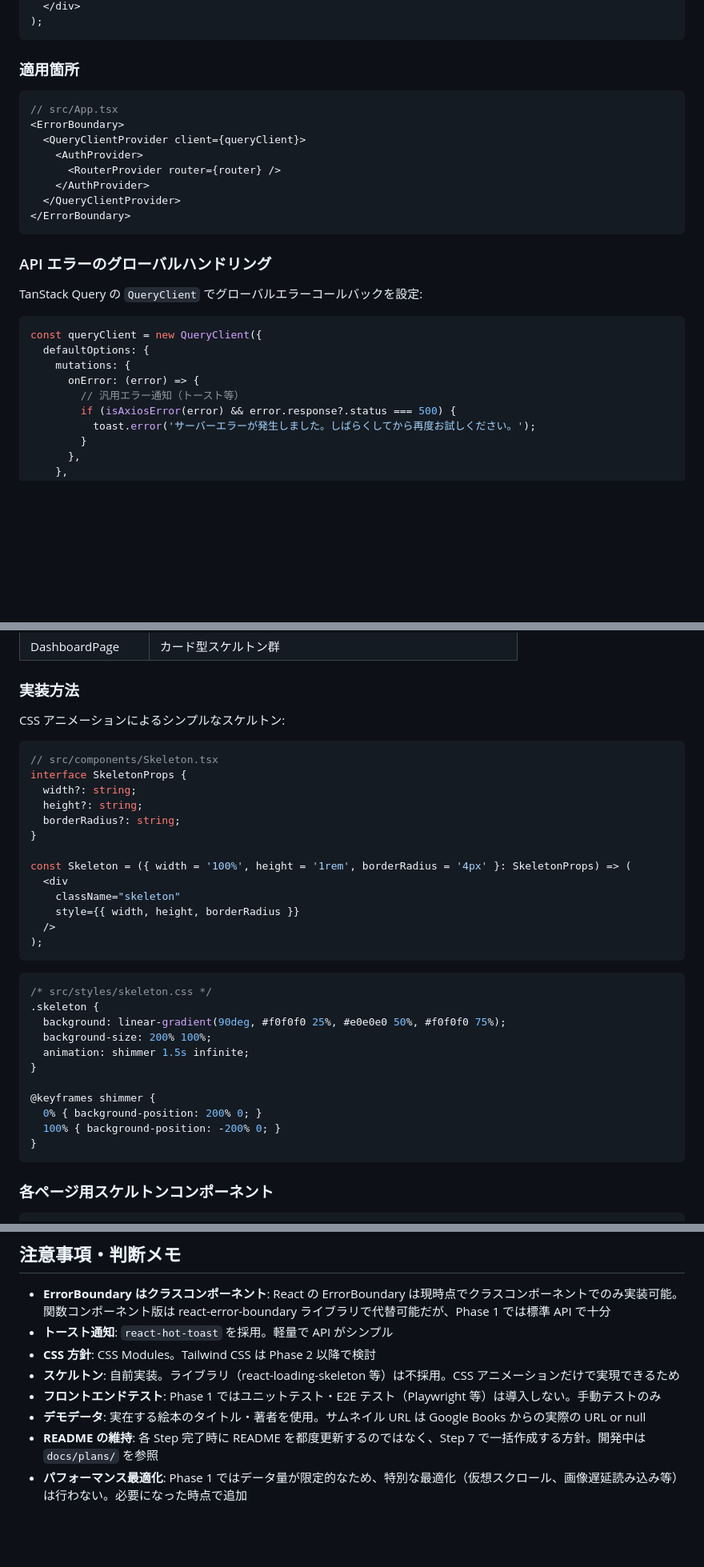
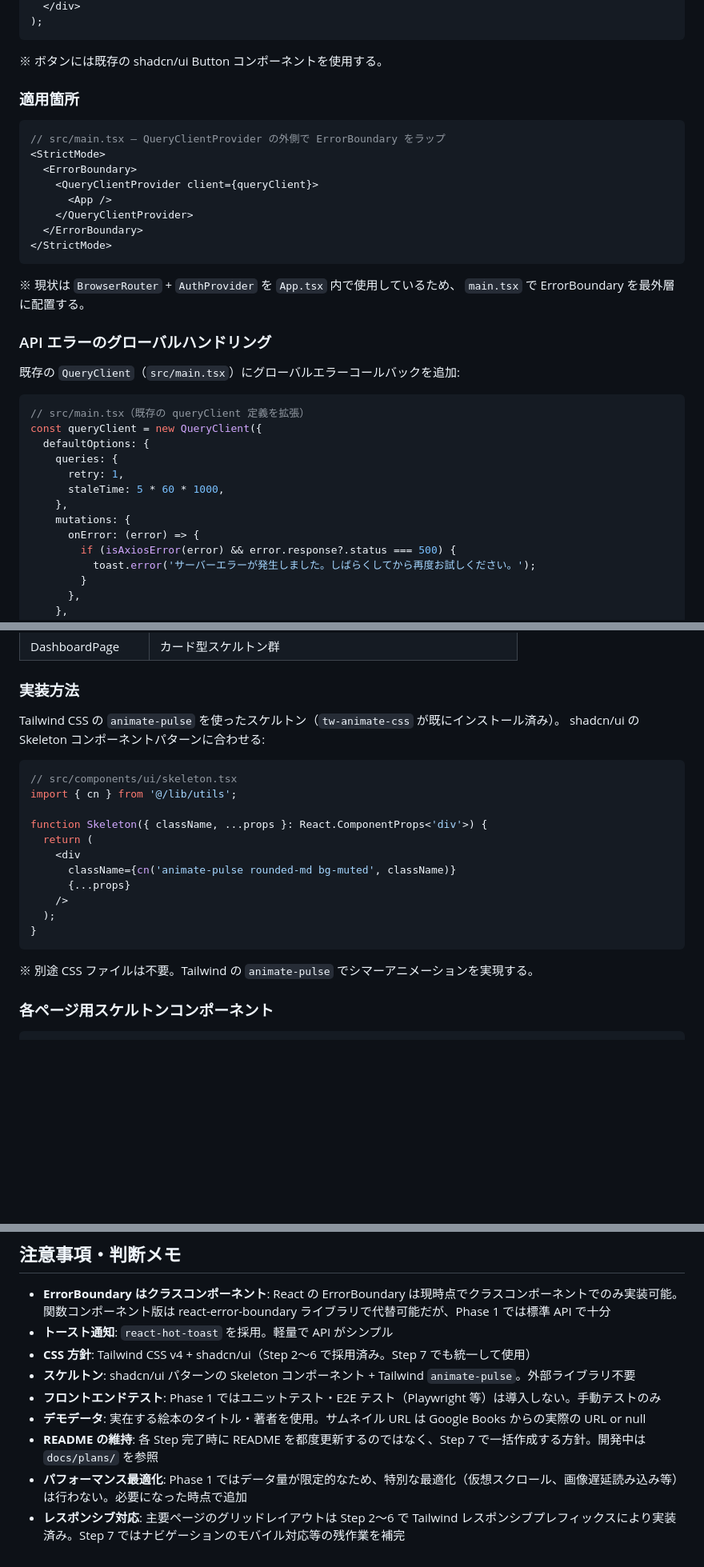
Before and after one commit to ryamate/picture-book-log-web-app, a Markdown page: docs/plans/step7-finishing.md, 3 parts joined by grey strips. Shown at 80% size. Rendered like a GitHub page; blank space fills up the shorter version.

````diff
--- a/docs/plans/step7-finishing.md
+++ b/docs/plans/step7-finishing.md
@@ -71,29 +73,38 @@ const ErrorFallback = ({ onRetry }: { onRetry: () => void }) => (
 );
 ```
 
+※ ボタンには既存の shadcn/ui Button コンポーネントを使用する。
+
 ### 適用箇所
 
 ```typescript
-// src/App.tsx
-<ErrorBoundary>
-  <QueryClientProvider client={queryClient}>
-    <AuthProvider>
-      <RouterProvider router={router} />
-    </AuthProvider>
-  </QueryClientProvider>
-</ErrorBoundary>
+// src/main.tsx — QueryClientProvider の外側で ErrorBoundary をラップ
+<StrictMode>
+  <ErrorBoundary>
+    <QueryClientProvider client={queryClient}>
+      <App />
+    </QueryClientProvider>
+  </ErrorBoundary>
+</StrictMode>
 ```
+
+※ 現状は `BrowserRouter` + `AuthProvider` を `App.tsx` 内で使用しているため、
+`main.tsx` で ErrorBoundary を最外層に配置する。
 
 ### API エラーのグローバルハンドリング
 
-TanStack Query の `QueryClient` でグローバルエラーコールバックを設定:
+既存の `QueryClient`（`src/main.tsx`）にグローバルエラーコールバックを追加:
 
 ```typescript
+// src/main.tsx（既存の queryClient 定義を拡張）
 const queryClient = new QueryClient({
   defaultOptions: {
+    queries: {
+      retry: 1,
+      staleTime: 5 * 60 * 1000,
+    },
     mutations: {
       onError: (error) => {
-        // 汎用エラー通知（トースト等）
         if (isAxiosError(error) && error.response?.status === 500) {
           toast.error('サーバーエラーが発生しました。しばらくしてから再度お試しください。');
         }
@@ -143,37 +154,24 @@ docker compose exec frontend npm install react-hot-toast
 
 ### 実装方法
 
-CSS アニメーションによるシンプルなスケルトン:
+Tailwind CSS の `animate-pulse` を使ったスケルトン（`tw-animate-css` が既にインストール済み）。
+shadcn/ui の Skeleton コンポーネントパターンに合わせる:
 
 ```typescript
-// src/components/Skeleton.tsx
-interface SkeletonProps {
-  width?: string;
-  height?: string;
-  borderRadius?: string;
+// src/components/ui/skeleton.tsx
+import { cn } from '@/lib/utils';
+
+function Skeleton({ className, ...props }: React.ComponentProps<'div'>) {
+  return (
+    <div
+      className={cn('animate-pulse rounded-md bg-muted', className)}
+      {...props}
+    />
+  );
 }
-
-const Skeleton = ({ width = '100%', height = '1rem', borderRadius = '4px' }: SkeletonProps) => (
-  <div
-    className="skeleton"
-    style={{ width, height, borderRadius }}
-  />
-);
 ```
 
-```css
-/* src/styles/skeleton.css */
-.skeleton {
-  background: linear-gradient(90deg, #f0f0f0 25%, #e0e0e0 50%, #f0f0f0 75%);
-  background-size: 200% 100%;
-  animation: shimmer 1.5s infinite;
-}
-
-@keyframes shimmer {
-  0% { background-position: 200% 0; }
-  100% { background-position: -200% 0; }
-}
-```
+※ 別途 CSS ファイルは不要。Tailwind の `animate-pulse` でシマーアニメーションを実現する。
 
 ### 各ページ用スケルトンコンポーネント
 
@@ -612,9 +600,10 @@ Chrome DevTools でモバイル表示 → 各ページのレイアウト確認
 
 - **ErrorBoundary はクラスコンポーネント**: React の ErrorBoundary は現時点でクラスコンポーネントでのみ実装可能。関数コンポーネント版は react-error-boundary ライブラリで代替可能だが、Phase 1 では標準 API で十分
 - **トースト通知**: `react-hot-toast` を採用。軽量で API がシンプル
-- **CSS 方針**: CSS Modules。Tailwind CSS は Phase 2 以降で検討
-- **スケルトン**: 自前実装。ライブラリ（react-loading-skeleton 等）は不採用。CSS アニメーションだけで実現できるため
+- **CSS 方針**: Tailwind CSS v4 + shadcn/ui（Step 2〜6 で採用済み。Step 7 でも統一して使用）
+- **スケルトン**: shadcn/ui パターンの Skeleton コンポーネント + Tailwind `animate-pulse`。外部ライブラリ不要
 - **フロントエンドテスト**: Phase 1 ではユニットテスト・E2E テスト（Playwright 等）は導入しない。手動テストのみ
 - **デモデータ**: 実在する絵本のタイトル・著者を使用。サムネイル URL は Google Books からの実際の URL or null
 - **README の維持**: 各 Step 完了時に README を都度更新するのではなく、Step 7 で一括作成する方針。開発中は `docs/plans/` を参照
 - **パフォーマンス最適化**: Phase 1 ではデータ量が限定的なため、特別な最適化（仮想スクロール、画像遅延読み込み等）は行わない。必要になった時点で追加
+- **レスポンシブ対応**: 主要ページのグリッドレイアウトは Step 2〜6 で Tailwind レスポンシブプレフィックスにより実装済み。Step 7 ではナビゲーションのモバイル対応等の残作業を補完
````
Also changed, not shown: other parts of docs/plans/step7-finishing.md (+55 -63 lines).
